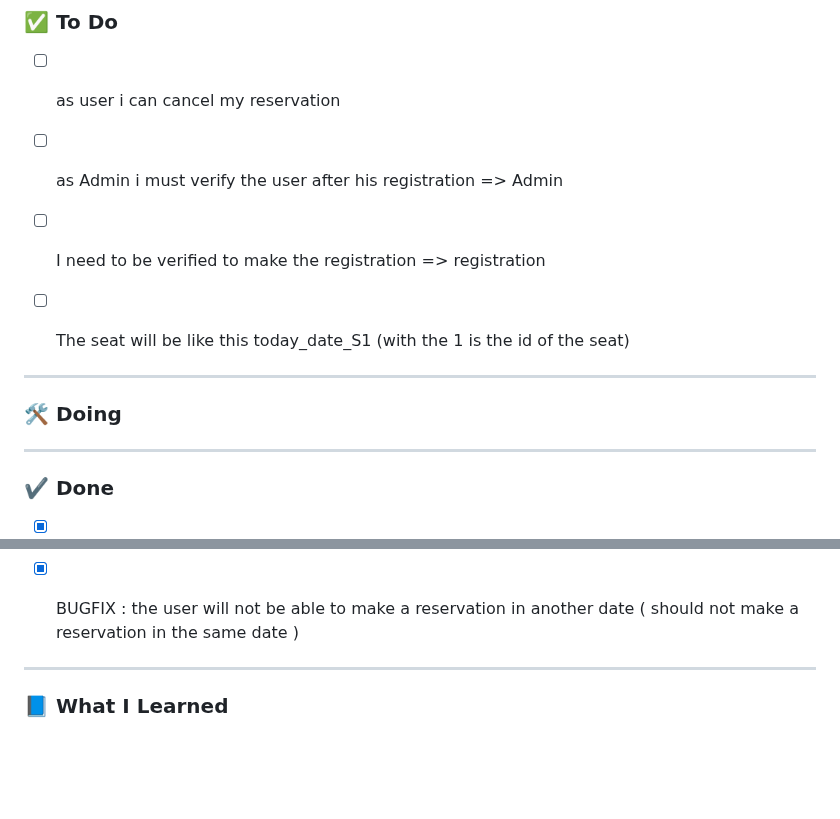
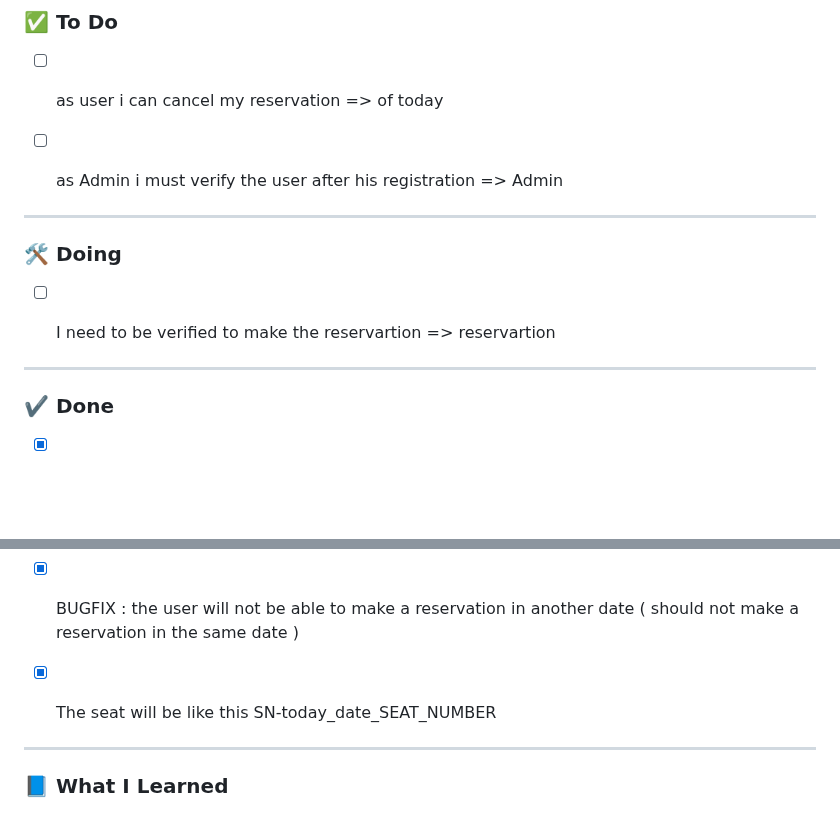
Before and after one commit to nasriblack/SoftBussBookingBack1.1, a Markdown page: README.md, 2 parts joined by grey strips. Drawn GitHub-style; blank space fills up the shorter version.

Commit message:
update the kanban board

```diff
--- a/README.md
+++ b/README.md
@@ -28,10 +28,8 @@
 ---
 
 ### ✅ To Do
-- [ ] as user i can cancel my reservation
+- [ ] as user i can cancel my reservation => of today
 - [ ] as Admin i must verify the user after his registration => Admin
-- [ ] I need to be verified to make the registration => registration
-- [ ] The seat will be like this today_date_S1 (with the 1 is the id of the seat)
 
 
 
@@ -39,6 +37,7 @@
 
 ### 🛠️ Doing
 
+- [ ] I need to be verified to make the reservartion => reservartion
 
 
 
@@ -73,6 +72,8 @@
 - [X] list the booking list of today ( what if after 00H he will make the booking ?)
 
 - [X] BUGFIX : the user will not be able to make a reservation in another date ( should not make a reservation in the same date )
+- [X] The seat will be like this SN-today_date_SEAT_NUMBER
+
 
 ---
 
```
